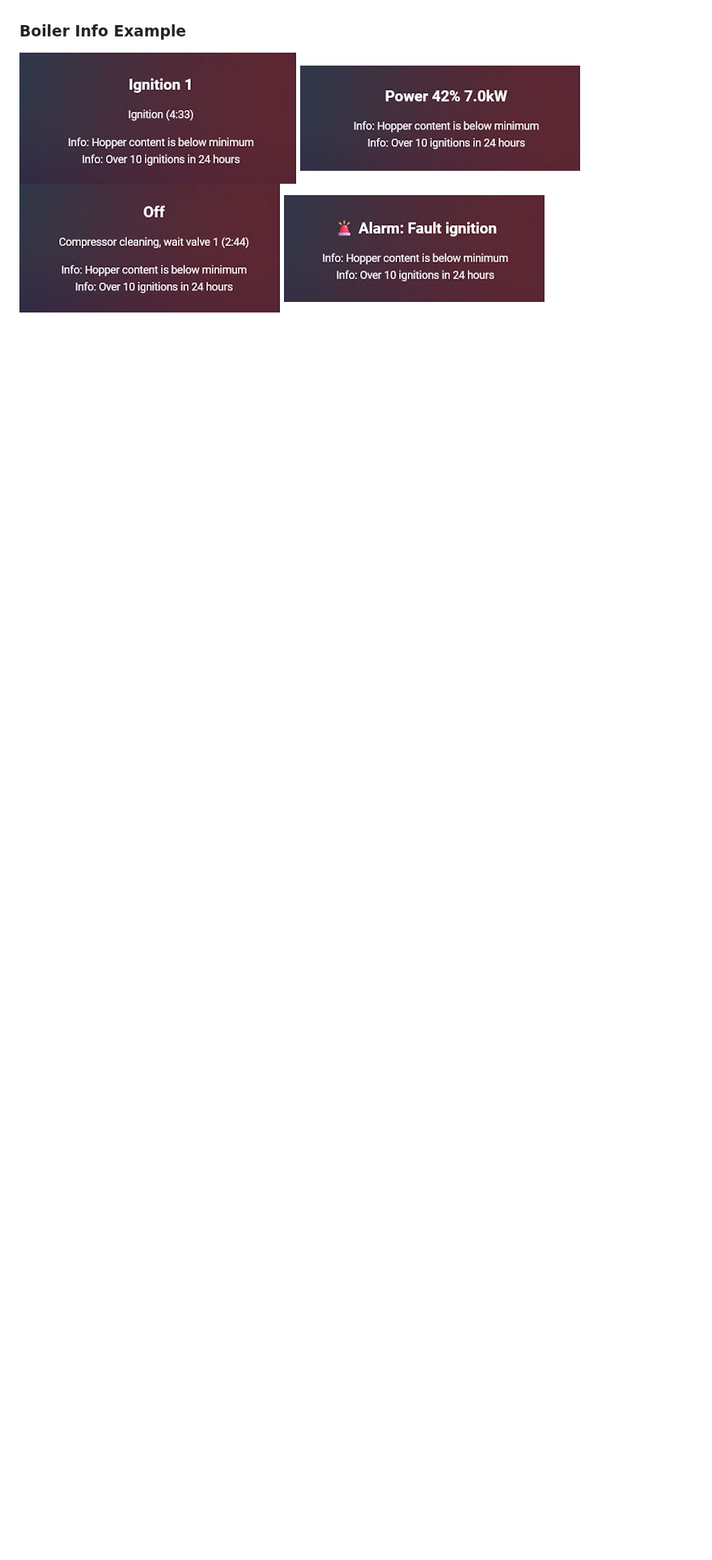
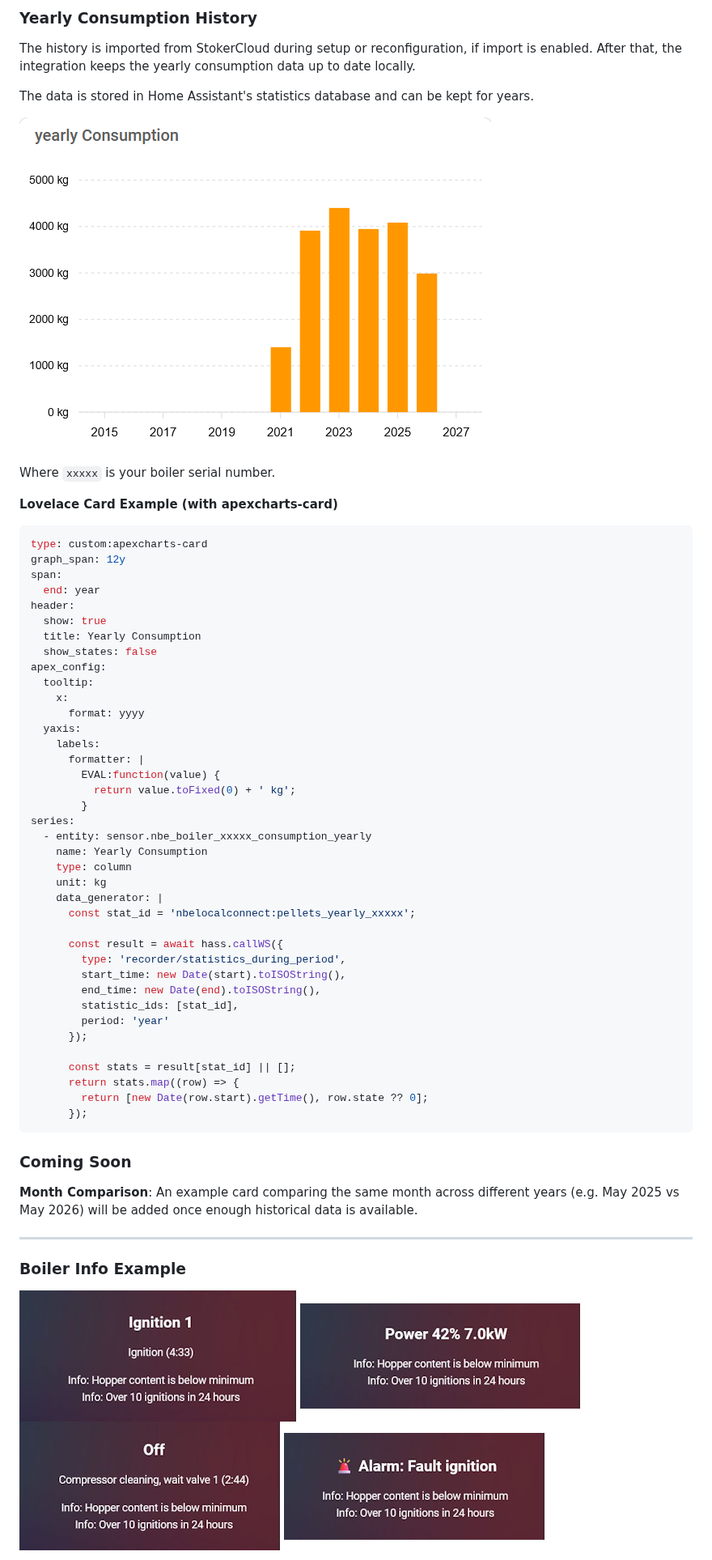
Before and after one commit to Spit68/NBElocalconnect, a Markdown page: README.md, the part around one of its changes. Shown at 81% size. GitHub-like rendering; pictures changed too: add_integration/yearly_consumption_db.png (added); blank space fills up the shorter version.

````diff
--- a/README.md
+++ b/README.md
@@ -223,3 +326,62 @@ where xxxxx is your boiler serial number
+### Yearly Consumption History
+
+The history is imported from StokerCloud during setup or reconfiguration, if import is enabled.
+After that, the integration keeps the yearly consumption data up to date locally.
+
+The data is stored in Home Assistant's statistics database and can be kept for years.
+
+![Consumption History](add_integration/yearly_consumption_db.png)
+
+Where `xxxxx` is your boiler serial number.
+
+**Lovelace Card Example (with apexcharts-card)**
+```yaml
+type: custom:apexcharts-card
+graph_span: 12y
+span:
+  end: year
+header:
+  show: true
+  title: Yearly Consumption
+  show_states: false
+apex_config:
+  tooltip:
+    x:
+      format: yyyy
+  yaxis:
+    labels:
+      formatter: |
+        EVAL:function(value) {
+          return value.toFixed(0) + ' kg';
+        }
+series:
+  - entity: sensor.nbe_boiler_xxxxx_consumption_yearly
+    name: Yearly Consumption
+    type: column
+    unit: kg
+    data_generator: |
+      const stat_id = 'nbelocalconnect:pellets_yearly_xxxxx';
+
+      const result = await hass.callWS({
+        type: 'recorder/statistics_during_period',
+        start_time: new Date(start).toISOString(),
+        end_time: new Date(end).toISOString(),
+        statistic_ids: [stat_id],
+        period: 'year'
+      });
+
+      const stats = result[stat_id] || [];
+      return stats.map((row) => {
+        return [new Date(row.start).getTime(), row.state ?? 0];
+      });
+```
+
+
+### Coming Soon
+
+**Month Comparison**: An example card comparing the same month across different years (e.g. May 2025 vs May 2026) will be added once enough historical data is available.
+
+---
 
 ### Boiler Info Example
 ![Boiler Info](add_integration/markdown1.png) ![Boiler Info](add_integration/markdown2.png)
````
Also changed, not shown: other parts of README.md (+169 -46 lines), add_integration/daily_consumption_db.png (added), add_integration/hours_consumption.png (added), add_integration/monthly_consumption.png (added), add_integration/setup.png (added).
